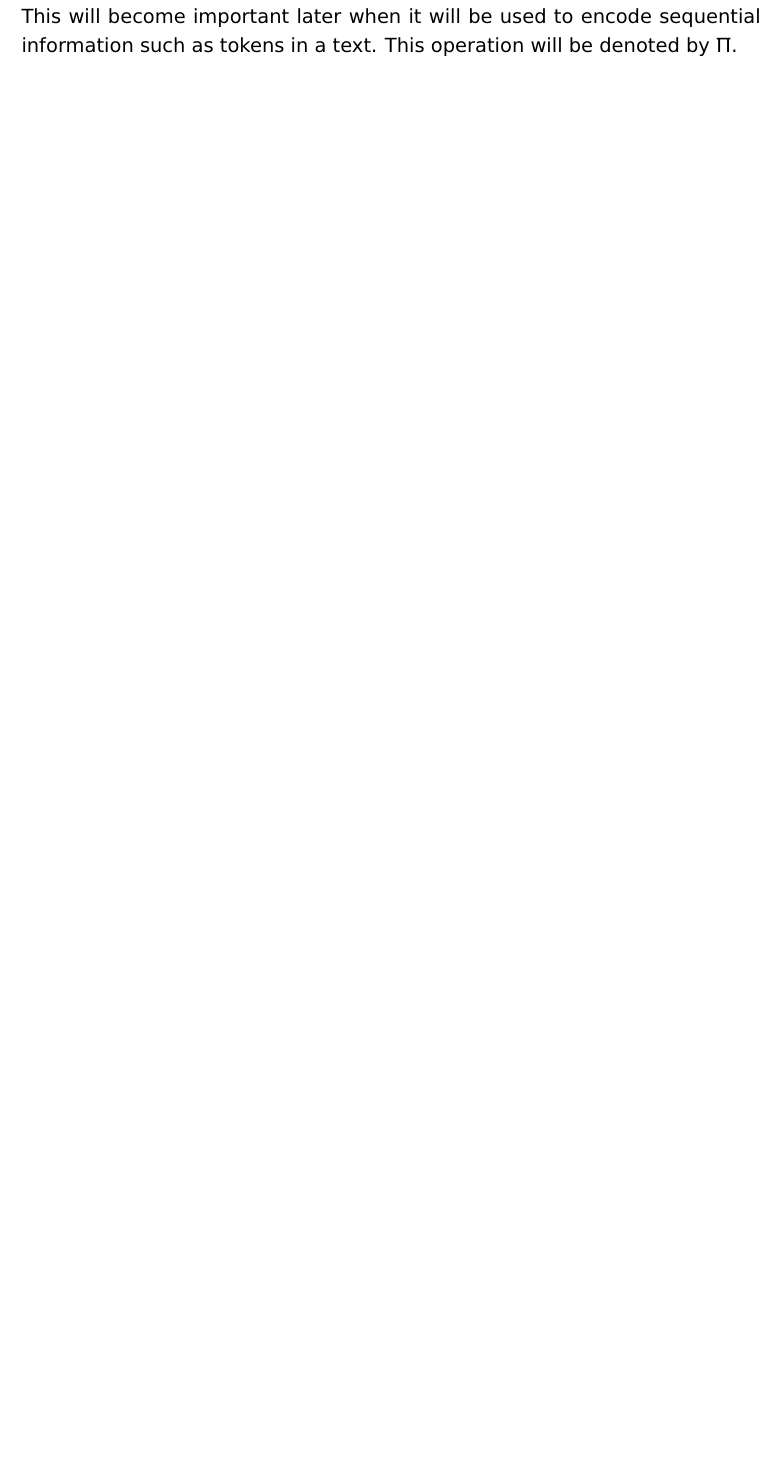
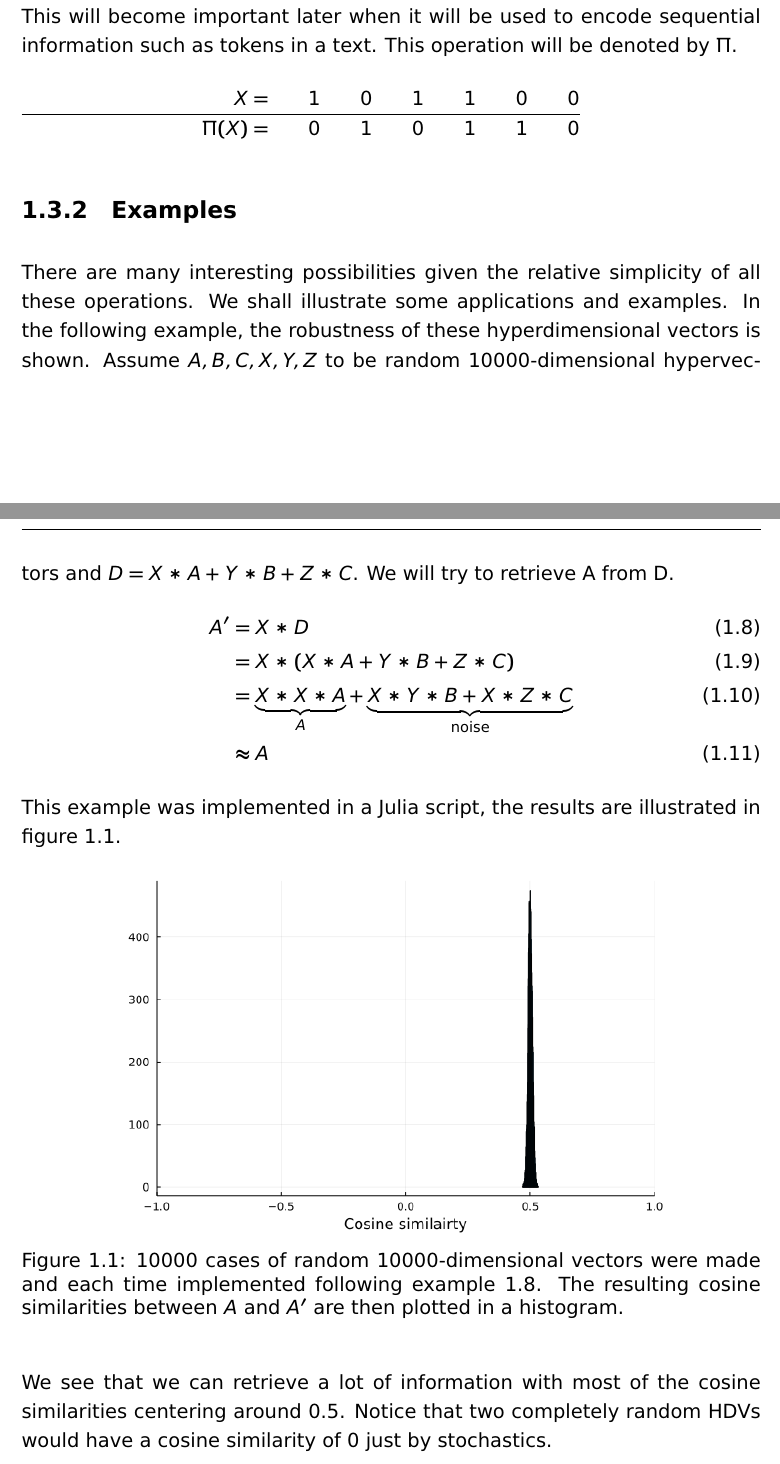
Before and after one commit to Micjanov/Master-Thesis, a LaTeX thesis (thesis/BW_Thesis_EN.tex, which reads thesis/chapt1.tex): part of page 15 of 18 before the commit and two parts of pages 15 and 16 of 18 after it, the two joined at a grey line, cut so that both start at the same text, the shorter picture padded with empty space. Compiled offline with pdfLaTeX.

Commit message:
added example in text and notebook

```diff
--- a/thesis/BW_Thesis_EN.tex
+++ b/thesis/BW_Thesis_EN.tex
@@ -47,6 +47,7 @@
 \usepackage{mathtools}
 \usepackage{amsmath}
 \usepackage{notoccite}
+\usepackage{svg}
 
 \setcounter{secnumdepth}{3}
 % ---- ADDITIONAL SETTINGS
--- a/thesis/chapt1.tex
+++ b/thesis/chapt1.tex
@@ -88,3 +89,27 @@ Likewise an ordinary multiplication, this operation is commutative and distribut
 \end{equation}
 \subsubsection{Permutation} \label{sssec:perm}
 The permutation operation of an HDV, also known as \textit{shifting}, is a simple reordering of the HDV. This can be random but a circular shift is widely employed~\cite{HD_rev} and makes the operation easily reversible. This results in a vector technically dissimilar from the input vector but still encoding its information. This will become important later when it will be used to encode sequential information such as tokens in a text. This operation will be denoted by $\Pi$.
+\begin{alignat*}{7}
+    X &= && \qquad 1 && \qquad 0 && \qquad 1 && \qquad 1 && \qquad 0 && \qquad 0 \\
+    \hline
+    \Pi(X) &= && \qquad 0 && \qquad 1 && \qquad 0 &&  \qquad 1 && \qquad 1 && \qquad 0
+\end{alignat*}
+\subsection{Examples}
+There are many interesting possibilities given the relative simplicity of all these operations. We shall illustrate some applications and examples.
+In the following example, the robustness of these hyperdimensional vectors is shown. Assume $A, B, C, X, Y, Z$ to be random 10000-dimensional hypervectors and $D = X*A + Y*B + Z*C$. We will try to retrieve A from D.
+\begin{align}
+    \label{eqn:ex1}
+    A' &= X * D \\
+    &= X * (X * A + Y * B + Z * C) \\
+    &= \underbrace{X * X * A}_A + \underbrace{X * Y * B + X * Z * C}_\text{noise} \\
+    &\approx A
+\end{align}
+This example was implemented in a Julia script, the results are illustrated in figure~\ref{fig:exm1}.
+\begin{figure}[h]
+    \centering
+    \includegraphics[scale = 0.7]{showcase}
+    \caption{10000 cases of random 10000-dimensional vectors were made and each time implemented following example~\ref{eqn:ex1}. The resulting cosine similarities between $A$ and $A'$ are then plotted in a histogram.}
+    \label{fig:exm1}
+\end{figure}
+
+We see that we can retrieve a lot of information with most of the cosine similarities centering around 0.5. Notice that two completely random HDVs would have a cosine similarity of 0 just by stochastics.
```
Also changed, not shown: thesis/BW_Thesis_EN.pdf, thesis/Fig/showcase.png (added), thesis/Fig/showcase.svg (added), thesis/chapt1.tex (1 more changed lines), 1 other file.
